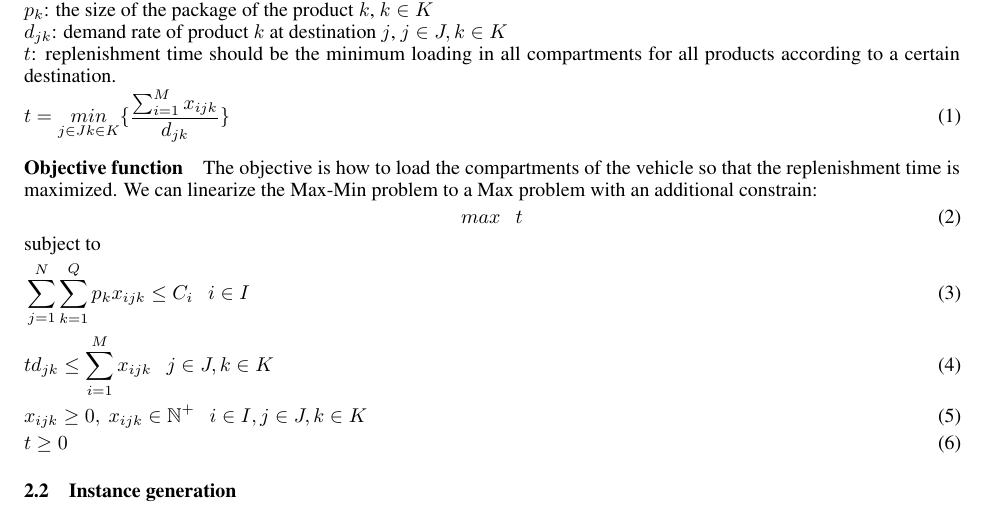
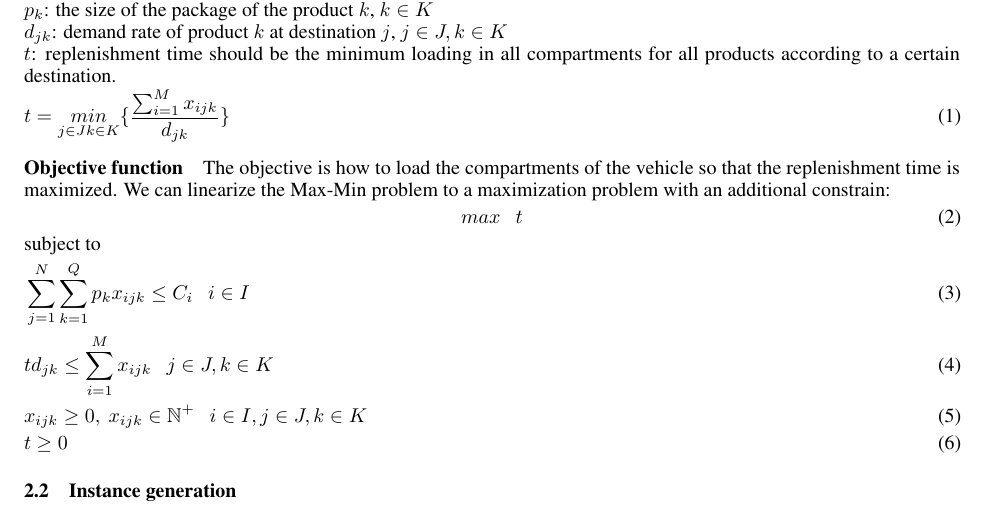
Before and after one commit to stlssg/operational-research-project, a LaTeX paper (report/truck loading problem.tex): part of page 2 of 11, cut so that both start at the same text. Compiled offline with pdfLaTeX.

Commit message:
report ++

```diff
--- a/report/truck loading problem.tex
+++ b/report/truck loading problem.tex
@@ -79,7 +79,7 @@ $I=\{1,2,...,M\}$ is the index set of all $m$ compartments, $J=\{1,2,...,N\}$ is
 \end{flalign}
 
 \paragraph{Objective function}
-The objective is how to load the compartments of the vehicle so that the replenishment time is maximized. We can linearize the Max-Min problem to a Max problem with an additional constrain:
+The objective is how to load the compartments of the vehicle so that the replenishment time is maximized. We can linearize the Max-Min problem to a maximization problem with an additional constrain:
 \begin{flalign}
 max \ \ \ t
 \end{flalign}
```
Also changed, not shown: report/truck loading problem.pdf, 1 other file.
